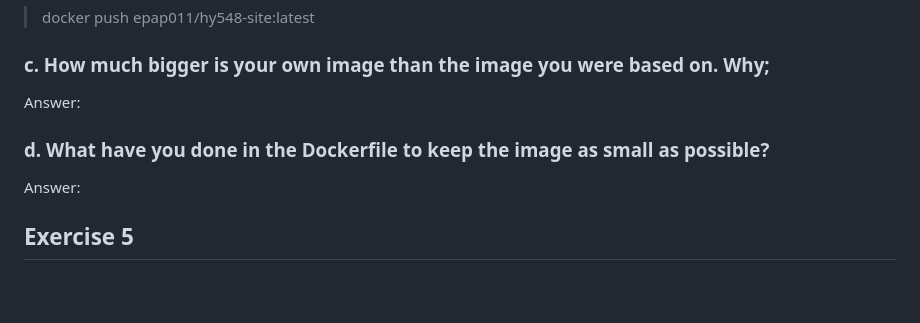
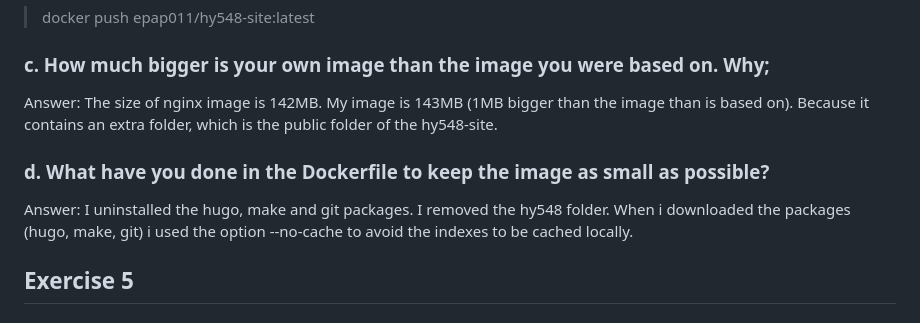
Before and after one commit to epap011/CS548-Cloud-Native-Software-Architectures, a Markdown page: Assignment_1/READMe.md, the part around the change. Drawn GitHub-style; blank space fills up the shorter version.

Commit message:
style: update Assignment 1 Documentation

```diff
--- a/Assignment_1/READMe.md
+++ b/Assignment_1/READMe.md
@@ -211,10 +211,10 @@ Done
 > docker push epap011/hy548-site:latest
 
 ### c. How much bigger is your own image than the image you were based on. Why;
-Answer:
+Answer: The size of nginx image is 142MB. My image is 143MB (1MB bigger than the image than is based on). Because it contains an extra folder, which is the public folder of the hy548-site.
 
 ### d. What have you done in the Dockerfile to keep the image as small as possible?
-Answer:
+Answer:  I uninstalled the hugo, make and git packages. I removed the hy548 folder. When i downloaded the packages (hugo, make, git) i used the option --no-cache to avoid the indexes to be cached locally.
 
 ## Exercise 5
 
```
